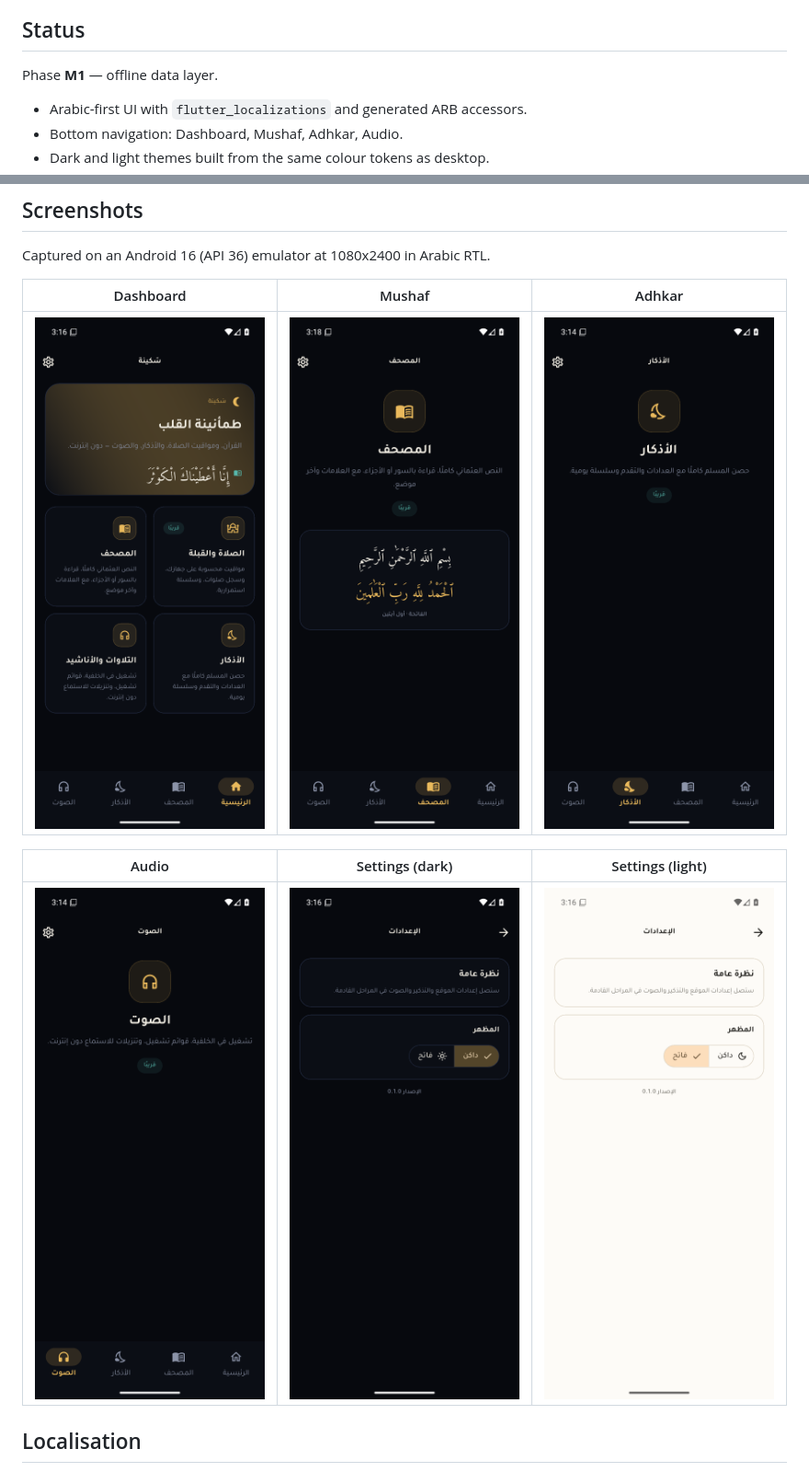
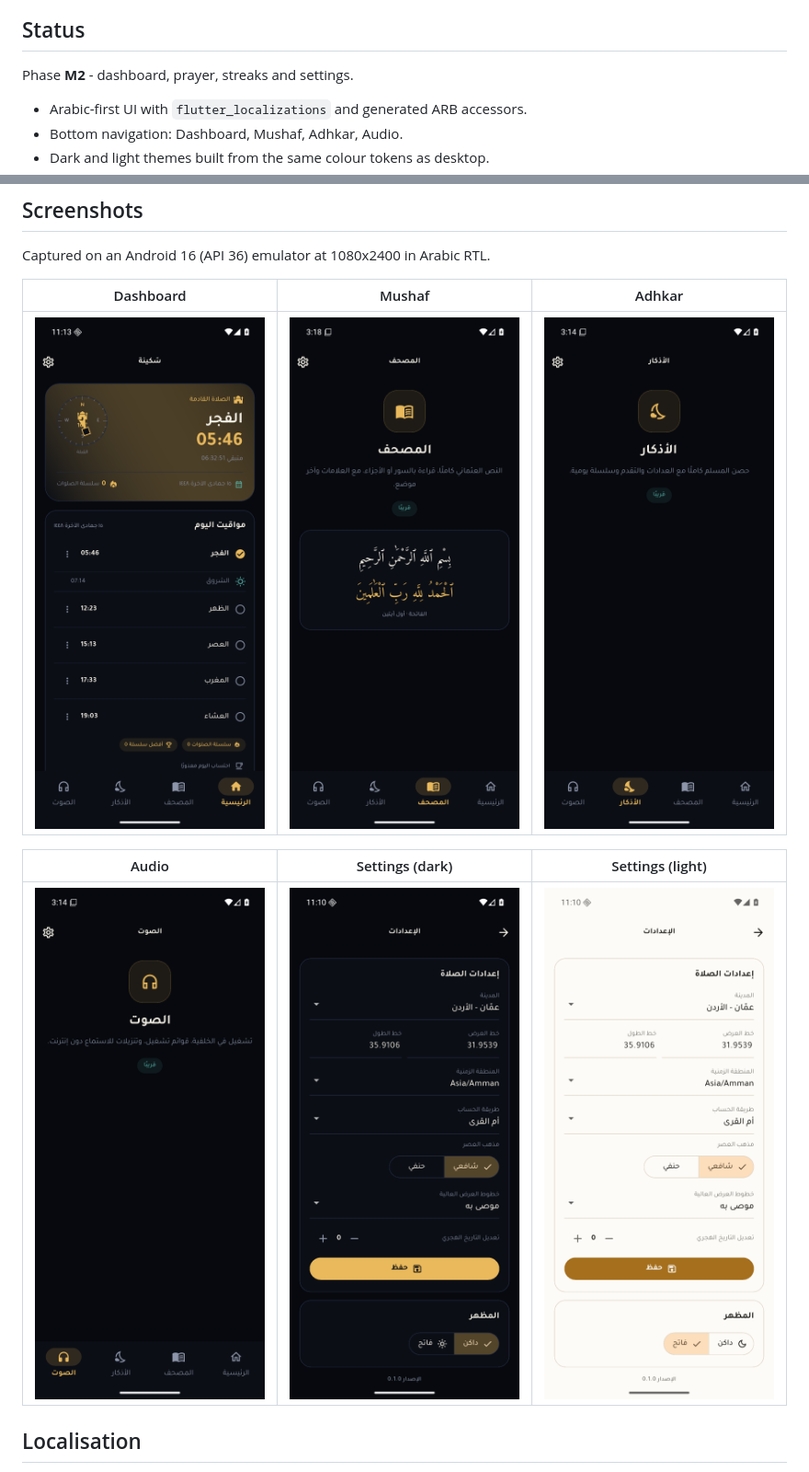
Before and after one commit to mohamadtajas/dandanah, a Markdown page: mobile/README.md, 2 parts joined by grey strips. Shown at 92% size. Drawn GitHub-style; pictures changed too: docs/screenshots/mobile/00-dashboard.png, docs/screenshots/mobile/04-settings-dark.png, docs/screenshots/mobile/05-settings-light.png.

Commit message:
docs(mobile): update M2 screenshots and feature notes

```diff
--- a/mobile/README.md
+++ b/mobile/README.md
@@ -6,7 +6,7 @@ and prayer calculations but not the desktop runtime.
 
 ## Status
 
-Phase **M1** — offline data layer.
+Phase **M2** - dashboard, prayer, streaks and settings.
 
 - Arabic-first UI with `flutter_localizations` and generated ARB accessors.
 - Bottom navigation: Dashboard, Mushaf, Adhkar, Audio.
```
Also changed, not shown: other parts of mobile/README.md (+14 -6 lines).
